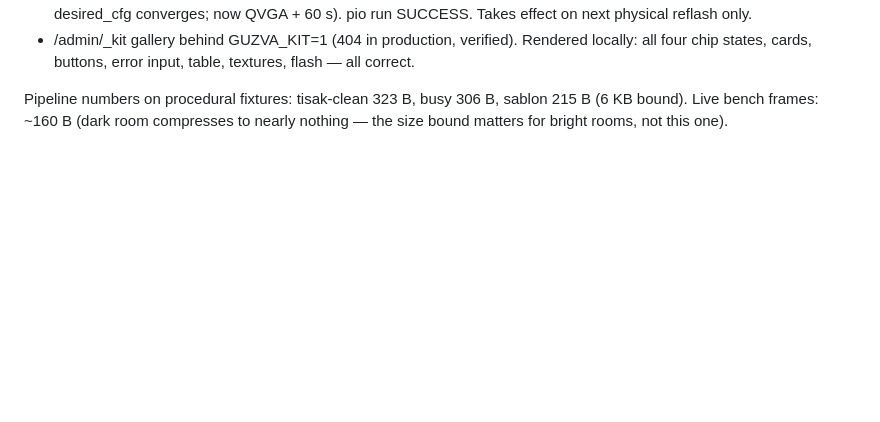
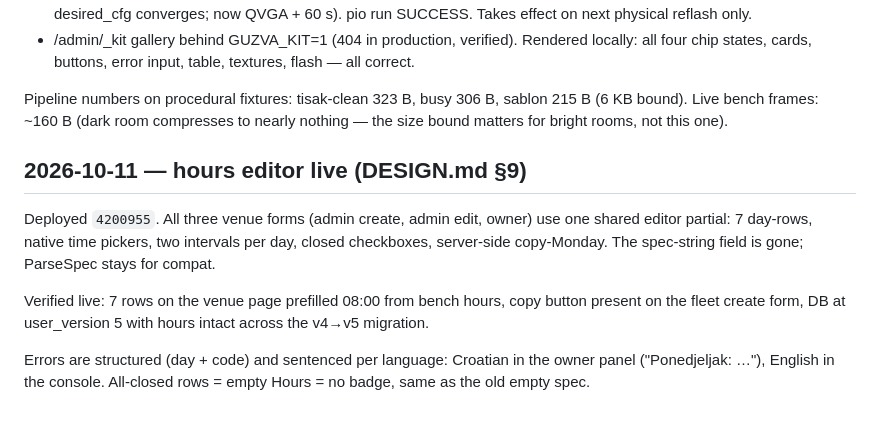
Before and after one commit to Punff/guzva, a Markdown page: docs/ops-log.md, the part around the change. GitHub-like rendering; blank space fills up the shorter version.

Commit message:
docs: hours editor shipped, todo + ops-log current

```diff
--- a/docs/ops-log.md
+++ b/docs/ops-log.md
@@ -346,3 +346,18 @@ headline agrees with it by construction (same instant, one clock read).
 Pipeline numbers on procedural fixtures: tisak-clean 323 B, busy 306 B,
 sablon 215 B (6 KB bound). Live bench frames: ~160 B (dark room compresses
 to nearly nothing — the size bound matters for bright rooms, not this one).
+
+## 2026-10-11 — hours editor live (DESIGN.md §9)
+
+Deployed `4200955`. All three venue forms (admin create, admin edit, owner)
+use one shared editor partial: 7 day-rows, native time pickers, two intervals
+per day, closed checkboxes, server-side copy-Monday. The spec-string field is
+gone; ParseSpec stays for compat.
+
+Verified live: 7 rows on the venue page prefilled 08:00 from bench hours,
+copy button present on the fleet create form, DB at user_version 5 with hours
+intact across the v4→v5 migration.
+
+Errors are structured (day + code) and sentenced per language: Croatian in the
+owner panel ("Ponedjeljak: …"), English in the console. All-closed rows =
+empty Hours = no badge, same as the old empty spec.
```
Also changed, not shown: docs/design-todo.md (+4 -1 lines).
